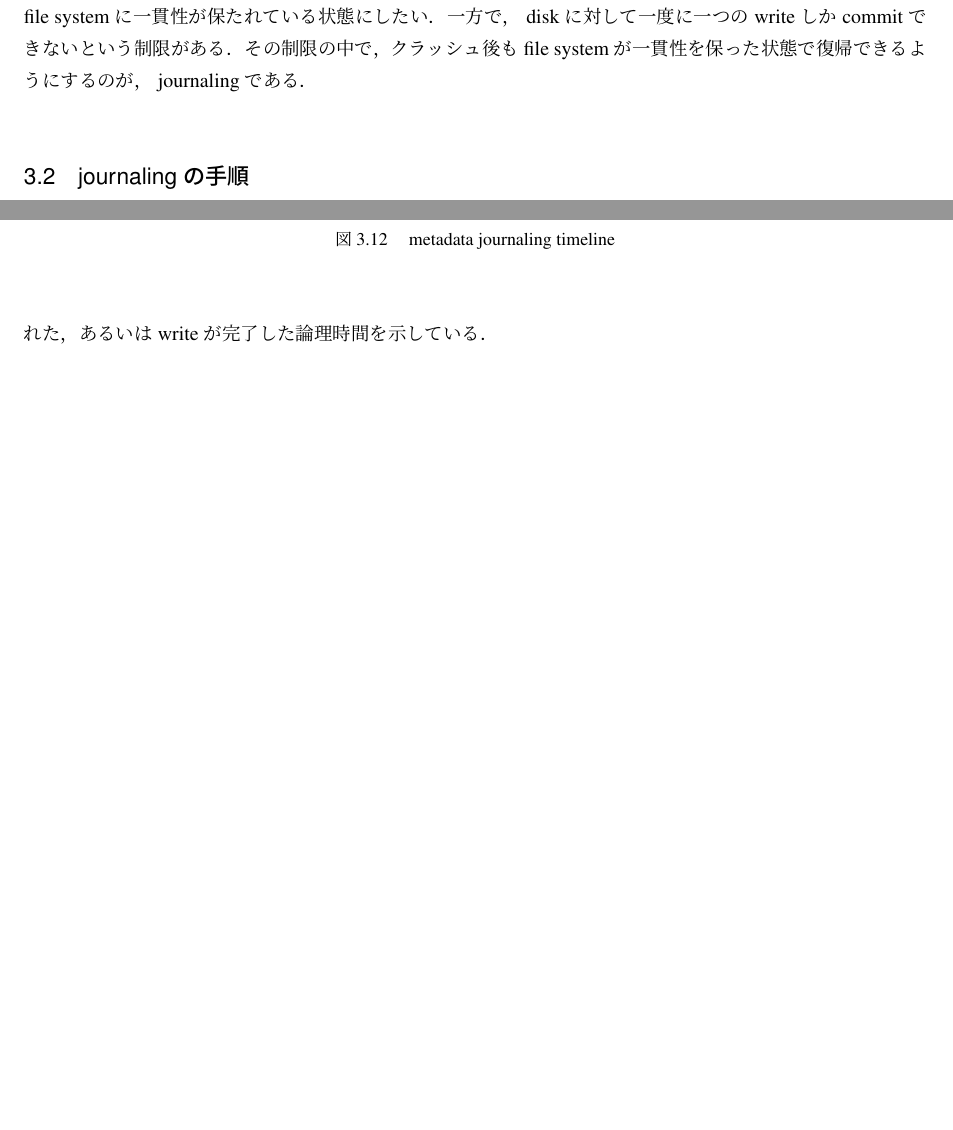
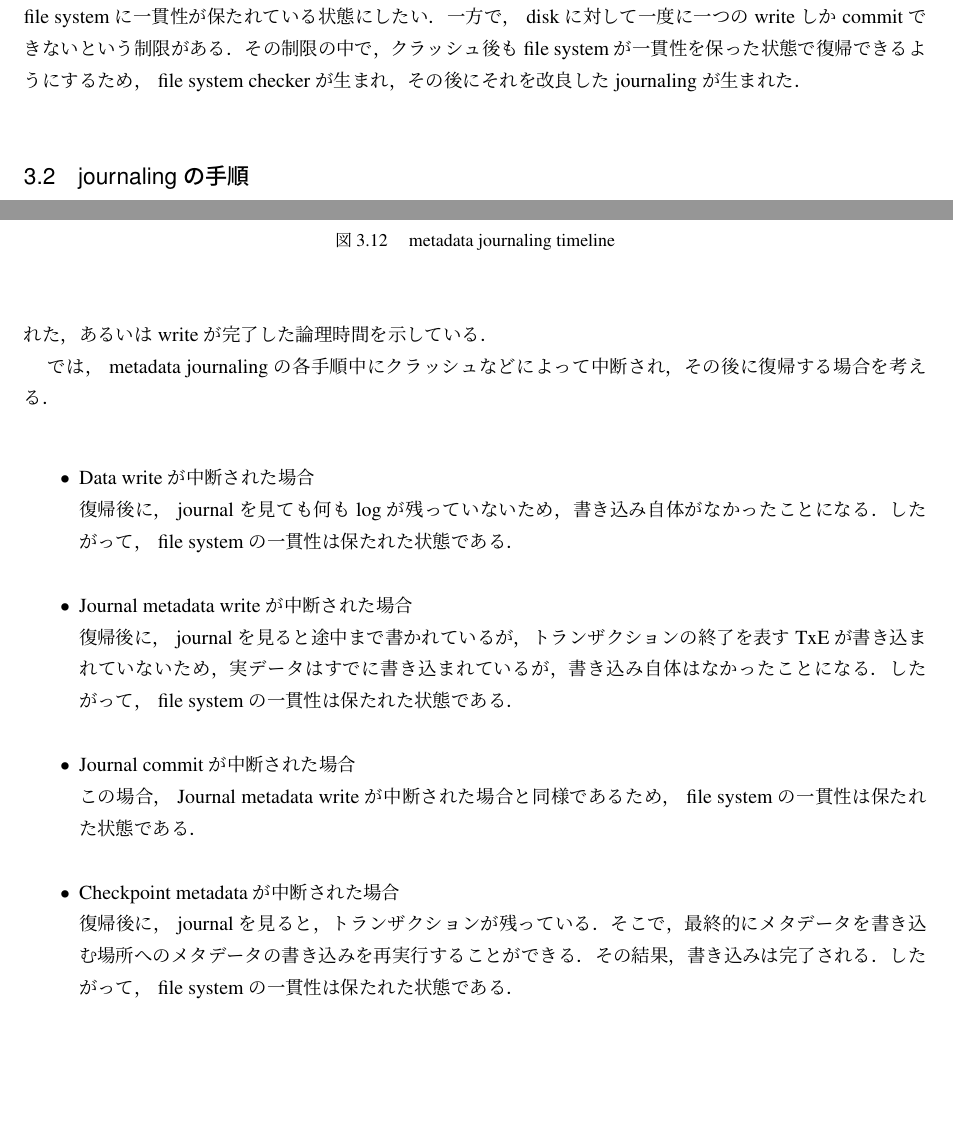
Before and after one commit to hiroyuki77/graduation-thesis, a LaTeX thesis (thesis.tex): two parts of pages 10 and 13 of 17, joined at a grey line, cut so that both start at the same text, the shorter picture padded with empty space. Compiled offline with pLaTeX and dvipdfmx; a LaTeX package or settings file that is missing is left out.

Commit message:
modified_journaling

```diff
--- a/thesis.tex
+++ b/thesis.tex
@@ -234,8 +234,9 @@
 	\end{center}
 \end{figure}
 \end{itemize}
-　これらのクラッシュが起こった状況から見られるように，一部のブロックが使えなくなる状況が発生したり， garbage data をユーザに返してしまう状況が発生したりする．クラッシュが発生し，復帰したあとでも， file system に一貫性が保たれている状態にしたい．一方で， disk に対して一度に一つの write しか commit できないという制限がある．その制限の中で，クラッシュ後も file system が一貫性を保った状態で復帰できるようにするのが， journaling である．\\
+　これらのクラッシュが起こった状況から見られるように，一部のブロックが使えなくなる状況が発生したり， garbage data をユーザに返してしまう状況が発生したりする．クラッシュが発生し，復帰したあとでも， file system に一貫性が保たれている状態にしたい．一方で， disk に対して一度に一つの write しか commit できないという制限がある．その制限の中で，クラッシュ後も file system が一貫性を保った状態で復帰できるようにするため， file system checker が生まれ，その後にそれを改良した journaling が生まれた．\\
 \subsection{journaling の手順}
+%　まず，先に生まれた file system checker がどういった処理を行うか説明する．その後， journaling がどういった処理をするか説明する．\\
 　journaling は， write ahead logging とも呼ばれる．disk の内容を更新する時に，これから実行しようとしていることをメモとして書いておく．これが ``write ahead'' の部分である．このようにすることで，データ構造の更新中にクラッシュが起きても，復帰時にメモしてあるものを見て，どういった操作をすればいいかわかるとともに，操作をやり直すことができる．また，クラッシュから復帰した際に，file system の一貫性が崩れていないか，ファイルを一つ一つ調べる必要がない．結果として，クラッシュ後の復帰時にメモを見るという少しの作業しかしなくても済むのである．\\
 　journaling を使っていない ext2 file system と journaling を使っている ext3 file system を比較する．ext2 file system を見てみる．disk は一つの superblock と複数の block group に分けられている．さらに， block group は， inode bitmap， data bitmap， inode， data block からなる．superblock は file system の管理情報を記録する領域である．ext2 file system の構造は，図\ref{fig:ext2}のようである．\\
 \begin{figure}[H]
@@ -290,6 +291,17 @@
 		\label{fig:timeline}
 	\end{center}
 \end{figure}
+　では， metadata journaling の各手順中にクラッシュなどによって中断され，その後に復帰する場合を考える．\\
+\begin{itemize}
+	\item{Data write が中断された場合}\\
+	復帰後に， journal を見ても何も log が残っていないため，書き込み自体がなかったことになる．したがって， file system の一貫性は保たれた状態である．\\
+	\item{Journal metadata write が中断された場合}\\
+	復帰後に， journal を見ると途中まで書かれているが，トランザクションの終了を表す TxE が書き込まれていないため，実データはすでに書き込まれているが，書き込み自体はなかったことになる．したがって， file system の一貫性は保たれた状態である．\\
+	\item{Journal commit が中断された場合}\\
+	この場合， Journal metadata write が中断された場合と同様であるため， file system の一貫性は保たれた状態である．\\
+	\item{Checkpoint metadata が中断された場合}\\
+	復帰後に， journal を見ると，トランザクションが残っている．そこで，最終的にメタデータを書き込む場所へのメタデータの書き込みを再実行することができる．その結果，書き込みは完了される．したがって， file system の一貫性は保たれた状態である．\\
+\end{itemize}
 
 \clearpage
 \section{Linux コンテナに対する DDoS 攻撃}
```
Also changed, not shown: thesis.pdf, thesis.tex (2 more changed lines), 2 other files.
